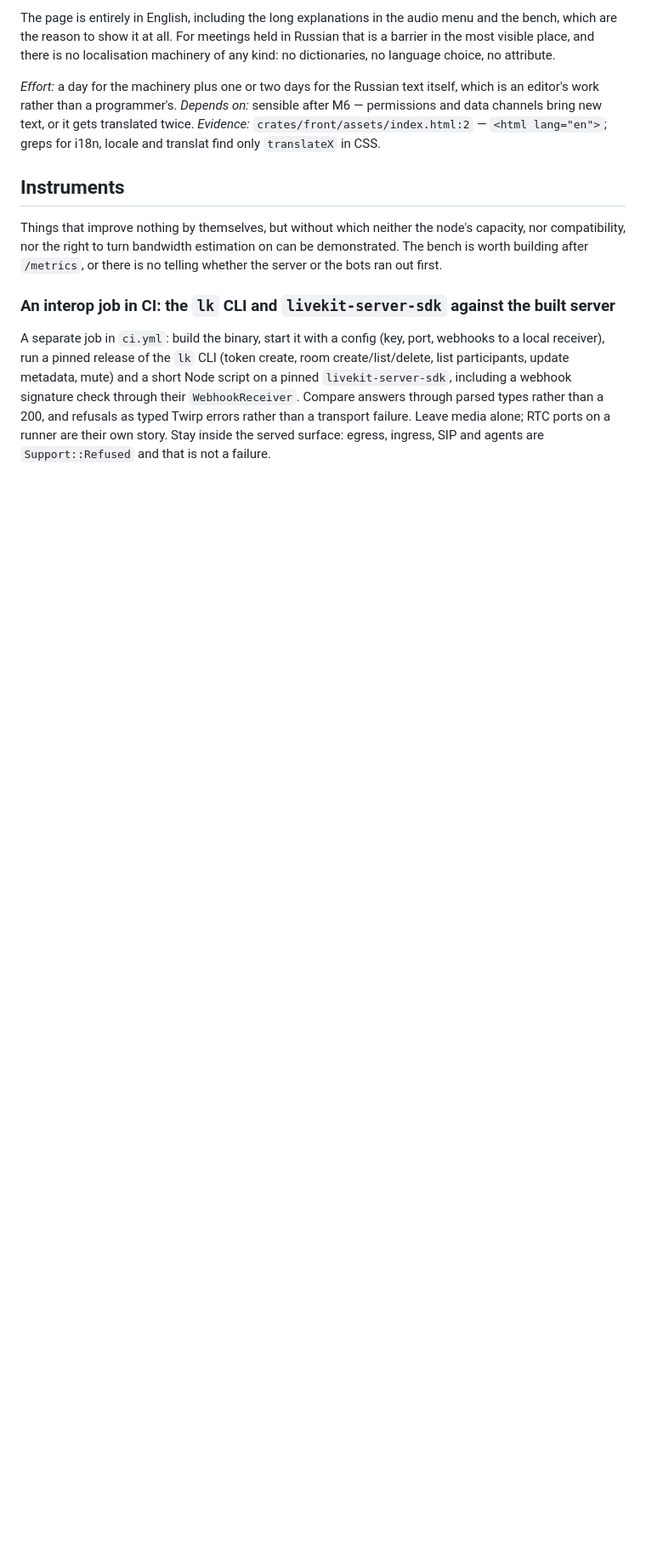
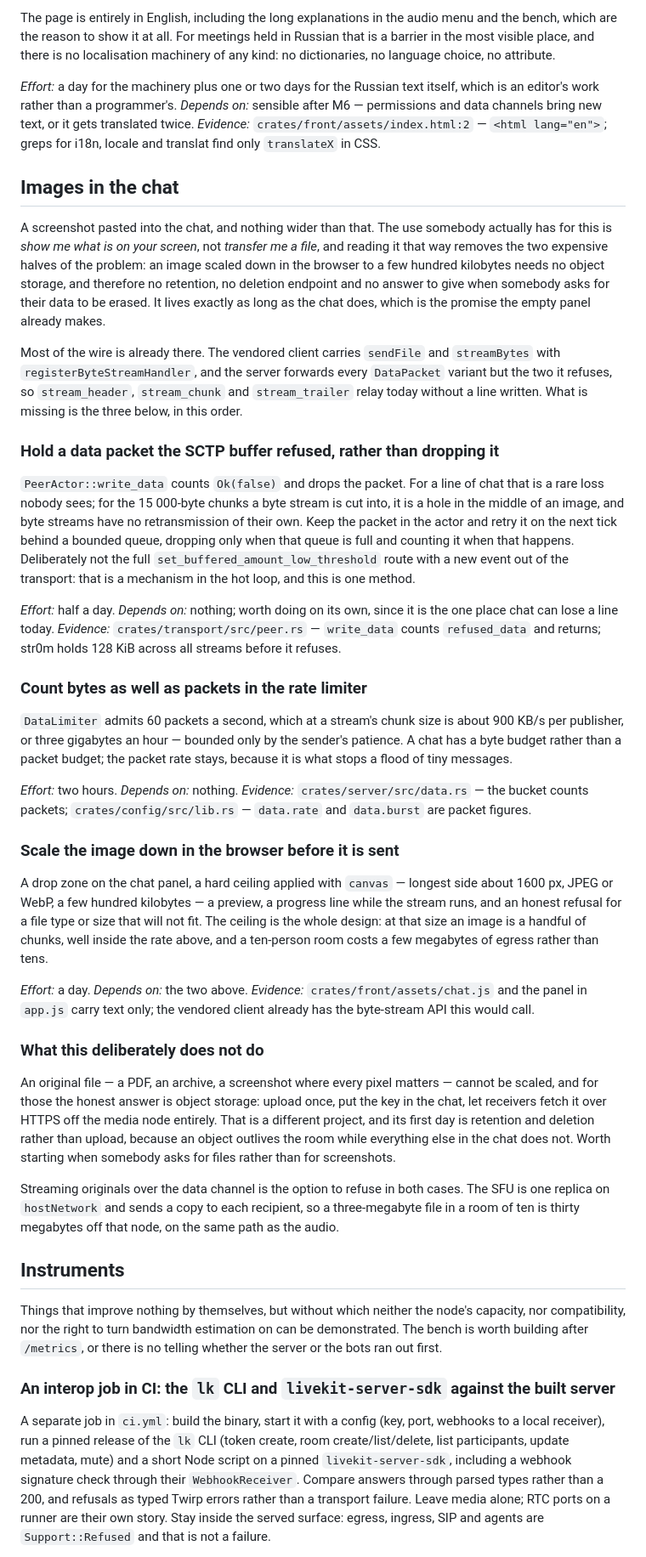
Before and after one commit to GlobalArtInc/mediacore, a Markdown page: ROADMAP.md, the part around one of its changes. Shown at 85% size. GitHub-like rendering; blank space fills up the shorter version.

```diff
--- a/ROADMAP.md
+++ b/ROADMAP.md
@@ -649,6 +572,71 @@ editor's work rather than a programmer's.
 translated twice.
 *Evidence:* `crates/front/assets/index.html:2` — `<html lang="en">`; greps for i18n, locale and
 translat find only `translateX` in CSS.
+
+## Images in the chat
+
+A screenshot pasted into the chat, and nothing wider than that. The use somebody actually has for
+this is *show me what is on your screen*, not *transfer me a file*, and reading it that way removes
+the two expensive halves of the problem: an image scaled down in the browser to a few hundred
+kilobytes needs no object storage, and therefore no retention, no deletion endpoint and no answer to
+give when somebody asks for their data to be erased. It lives exactly as long as the chat does,
+which is the promise the empty panel already makes.
+
+Most of the wire is already there. The vendored client carries `sendFile` and `streamBytes` with
+`registerByteStreamHandler`, and the server forwards every `DataPacket` variant but the two it
+refuses, so `stream_header`, `stream_chunk` and `stream_trailer` relay today without a line written.
+What is missing is the three below, in this order.
+
+### Hold a data packet the SCTP buffer refused, rather than dropping it
+
+`PeerActor::write_data` counts `Ok(false)` and drops the packet. For a line of chat that is a rare
+loss nobody sees; for the 15 000-byte chunks a byte stream is cut into, it is a hole in the middle
+of an image, and byte streams have no retransmission of their own. Keep the packet in the actor and
+retry it on the next tick behind a bounded queue, dropping only when that queue is full and counting
+it when that happens. Deliberately not the full `set_buffered_amount_low_threshold` route with a new
+event out of the transport: that is a mechanism in the hot loop, and this is one method.
+
+*Effort:* half a day.
+*Depends on:* nothing; worth doing on its own, since it is the one place chat can lose a line today.
+*Evidence:* `crates/transport/src/peer.rs` — `write_data` counts `refused_data` and returns; str0m
+holds 128 KiB across all streams before it refuses.
+
+### Count bytes as well as packets in the rate limiter
+
+`DataLimiter` admits 60 packets a second, which at a stream's chunk size is about 900 KB/s per
+publisher, or three gigabytes an hour — bounded only by the sender's patience. A chat has a byte
+budget rather than a packet budget; the packet rate stays, because it is what stops a flood of tiny
+messages.
+
+*Effort:* two hours.
+*Depends on:* nothing.
+*Evidence:* `crates/server/src/data.rs` — the bucket counts packets; `crates/config/src/lib.rs` —
+`data.rate` and `data.burst` are packet figures.
+
+### Scale the image down in the browser before it is sent
+
+A drop zone on the chat panel, a hard ceiling applied with `canvas` — longest side about 1600 px,
+JPEG or WebP, a few hundred kilobytes — a preview, a progress line while the stream runs, and an
+honest refusal for a file type or size that will not fit. The ceiling is the whole design: at that
+size an image is a handful of chunks, well inside the rate above, and a ten-person room costs a few
+megabytes of egress rather than tens.
+
+*Effort:* a day.
+*Depends on:* the two above.
+*Evidence:* `crates/front/assets/chat.js` and the panel in `app.js` carry text only; the vendored
+client already has the byte-stream API this would call.
+
+### What this deliberately does not do
+
+An original file — a PDF, an archive, a screenshot where every pixel matters — cannot be scaled, and
+for those the honest answer is object storage: upload once, put the key in the chat, let receivers
+fetch it over HTTPS off the media node entirely. That is a different project, and its first day is
+retention and deletion rather than upload, because an object outlives the room while everything else
+in the chat does not. Worth starting when somebody asks for files rather than for screenshots.
+
+Streaming originals over the data channel is the option to refuse in both cases. The SFU is one
+replica on `hostNetwork` and sends a copy to each recipient, so a three-megabyte file in a room of
+ten is thirty megabytes off that node, on the same path as the audio.
 
 ## Instruments
 
```
Also changed, not shown: other parts of ROADMAP.md (+6 -83 lines).
